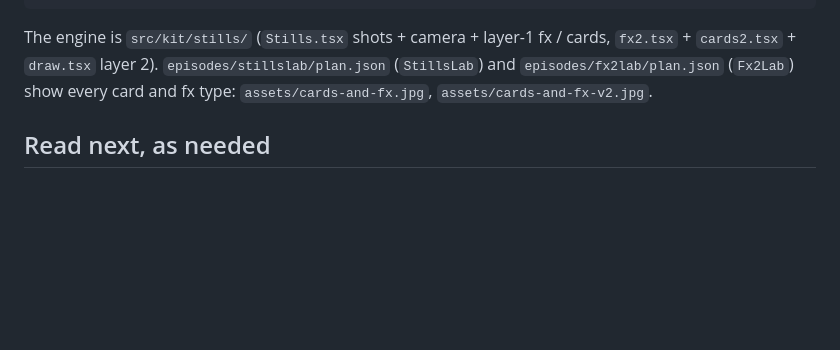
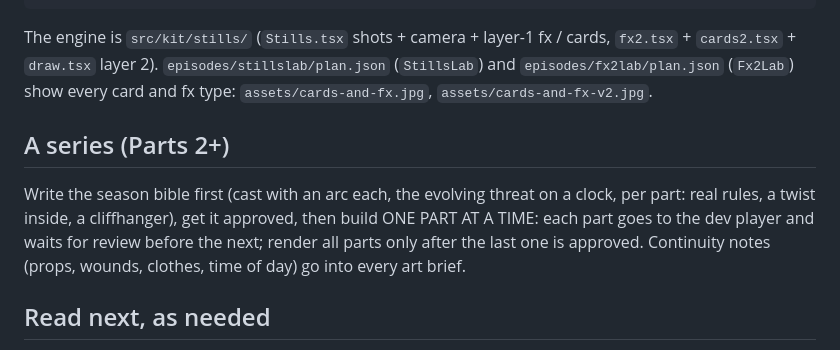
Before and after one commit to YusufLisawi/bb-plugins, a Markdown page: skills/storybook-stills/SKILL.md, the part around one of its changes. Rendered like a GitHub page; blank space fills up the shorter version.

```diff
--- a/skills/storybook-stills/SKILL.md
+++ b/skills/storybook-stills/SKILL.md
@@ -66,6 +69,12 @@ The engine is `src/kit/stills/` (`Stills.tsx` shots + camera + layer-1 fx / card
 `episodes/stillslab/plan.json` (`StillsLab`) and `episodes/fx2lab/plan.json` (`Fx2Lab`) show every card and fx type:
 `assets/cards-and-fx.jpg`, `assets/cards-and-fx-v2.jpg`.
 
+## A series (Parts 2+)
+
+Write the season bible first (cast with an arc each, the evolving threat on a clock, per part: real rules, a twist inside, a cliffhanger), get it
+approved, then build ONE PART AT A TIME: each part goes to the dev player and waits for review before the next; render all parts only after the last
+one is approved. Continuity notes (props, wounds, clothes, time of day) go into every art brief.
+
 ## Read next, as needed
 
 - `references/look-and-cast.md`: the look, the cast design rules, what AI draws vs what code draws.
```
Also changed, not shown: other parts of skills/storybook-stills/SKILL.md (+11 -8 lines), 2 other files.
